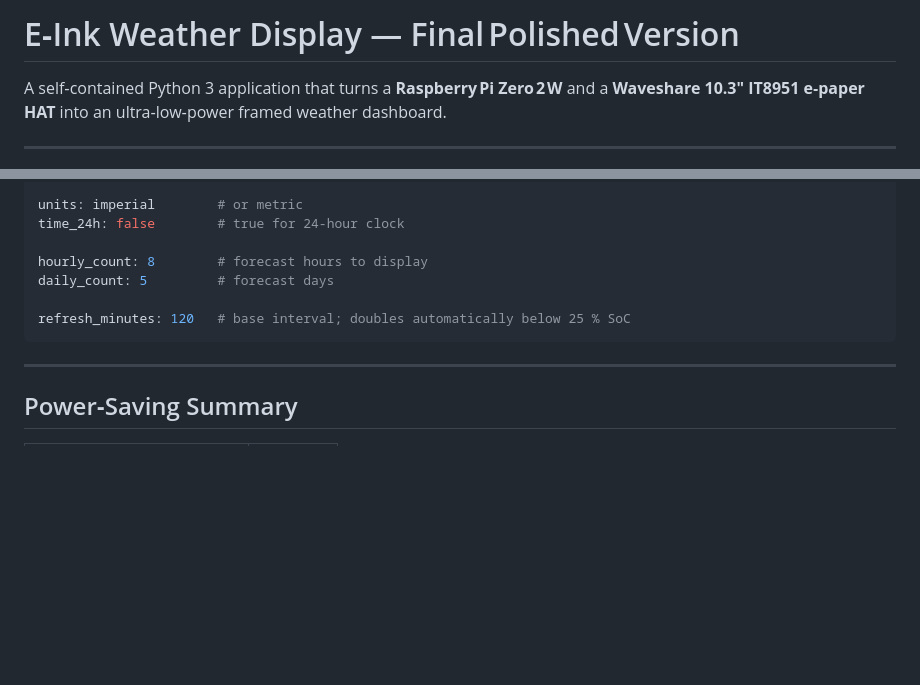
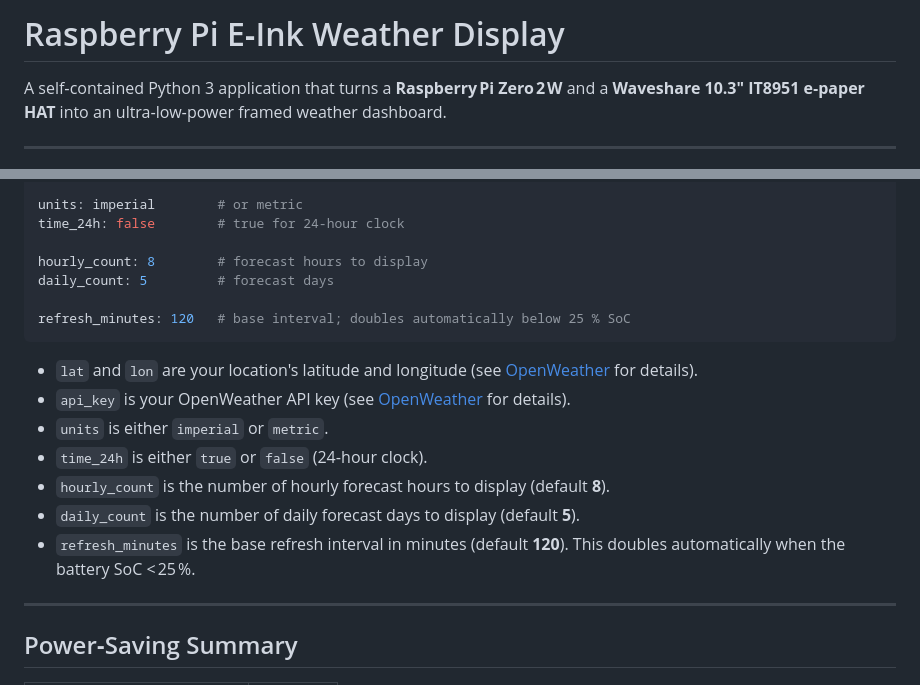
Before and after one commit to sjnims/raspberry-pi-weather-display, a Markdown page: README.md, 2 parts joined by grey strips. Rendered like a GitHub page; blank space fills up the shorter version.

````diff
--- a/README.md
+++ b/README.md
@@ -1,4 +1,4 @@
-# E‑Ink Weather Display — Final Polished Version
+# Raspberry Pi E‑Ink Weather Display
 
 A self‑contained Python 3 application that turns a **Raspberry Pi Zero 2 W** and a **Waveshare 10.3″ IT8951 e‑paper HAT** into an ultra‑low‑power framed weather dashboard.
 
@@ -99,6 +113,14 @@ daily_count: 5         # forecast days
 refresh_minutes: 120   # base interval; doubles automatically below 25 % SoC
 ```
 
+* `lat` and `lon` are your location's latitude and longitude (see [OpenWeather](https://openweathermap.org/) for details).
+* `api_key` is your OpenWeather API key (see [OpenWeather](https://home.openweathermap.org/users/sign_up) for details).
+* `units` is either `imperial` or `metric`.
+* `time_24h` is either `true` or `false` (24‑hour clock).
+* `hourly_count` is the number of hourly forecast hours to display (default **8**).
+* `daily_count` is the number of daily forecast days to display (default **5**).
+* `refresh_minutes` is the base refresh interval in minutes (default **120**). This doubles automatically when the battery SoC < 25 %.
+
 ---
 
 ## Power‑Saving Summary
````
Also changed, not shown: other parts of README.md (+33 -5 lines).
